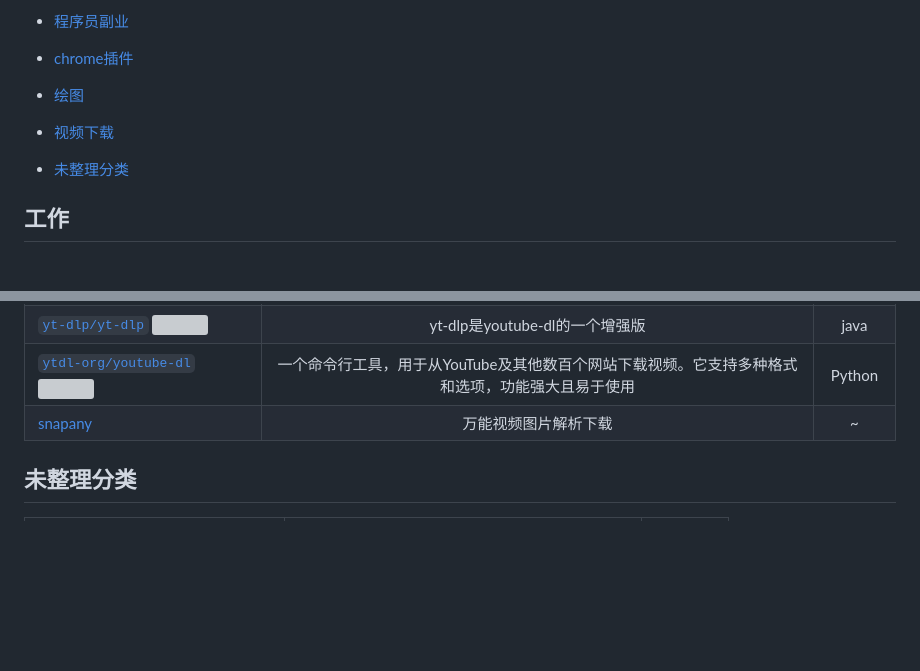
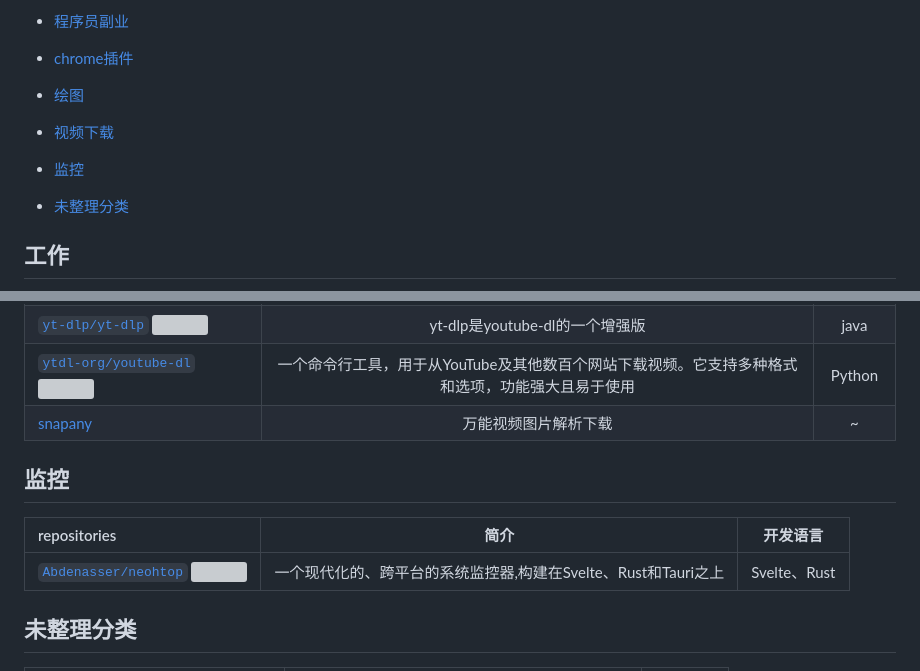
Before and after one commit to weihubeats/Asuna, a Markdown page: README.md, 2 parts joined by grey strips. GitHub-like rendering; blank space fills up the shorter version; grey boxes are pictures that could not be loaded.

Commit message:
:tada: add doc

```diff
--- a/README.md
+++ b/README.md
@@ -71,6 +71,7 @@
 - [chrome插件](#chrome插件)
 - [绘图](#绘图)
 - [视频下载](#视频下载)
+- [监控](#监控)
 - [未整理分类](#未整理分类)
 
 ## 工作
@@ -623,6 +624,10 @@ repositories |   简介   |开发语言|
 [`ytdl-org/youtube-dl` ![](https://img.shields.io/github/stars/ytdl-org/youtube-dl.svg?style=social&label=Star)](https://github.com/ytdl-org/youtube-dl)|一个命令行工具，用于从YouTube及其他数百个网站下载视频。它支持多种格式和选项，功能强大且易于使用|Python
 [snapany](https://snapany.com/zh)|                    万能视频图片解析下载 |~
 
+## 监控
+repositories |                   简介                    |开发语言|
+ :------------ |:---------------------------------------:|:---:|
+[`Abdenasser/neohtop` ![](https://img.shields.io/github/stars/Abdenasser/neohtop.svg?style=social&label=Star)](https://github.com/Abdenasser/neohtop)| 一个现代化的、跨平台的系统监控器,构建在Svelte、Rust和Tauri之上 |Svelte、Rust
 
 ## 未整理分类
 repositories |   简介   |开发语言|
```
